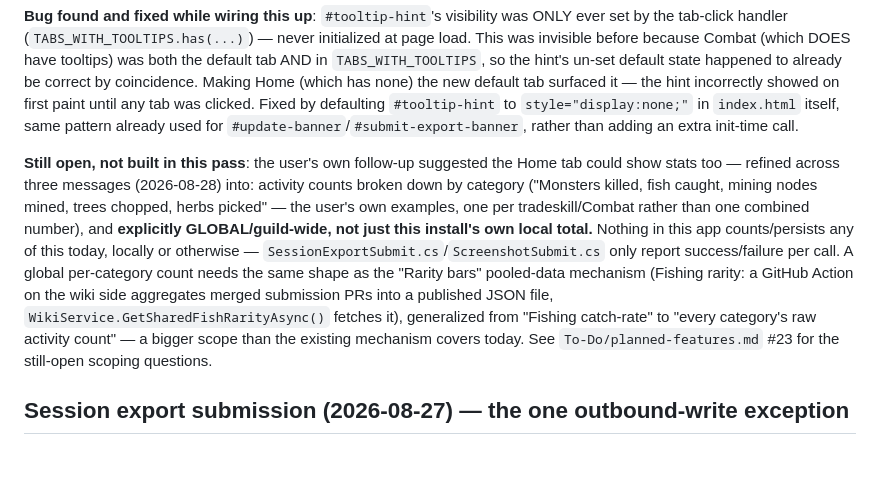
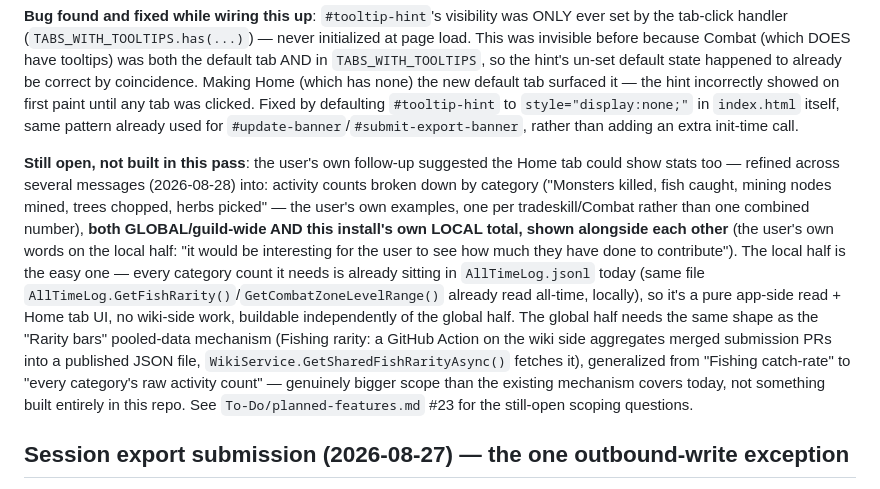
Before and after one commit to DistractibleD/mnm-field-notes, a Markdown page: CLAUDE.md, the part around the change. GitHub-like rendering; blank space fills up the shorter version.

Commit message:
Add local stats alongside global to backlog #23's stats note
User wants local (this install's own) activity counts shown next to the
global ones - "interesting for the user to see how much they have done
to contribute." Noted that the local half is buildable independently and
first if desired, since AllTimeLog.jsonl already has everything it needs
with no wiki-side dependency, unlike the global half.

Co-Authored-By: Claude Sonnet 5 <noreply@anthropic.com>

```diff
--- a/CLAUDE.md
+++ b/CLAUDE.md
@@ -724,18 +724,21 @@ hint incorrectly showed on first paint until any tab was clicked. Fixed by defau
 for `#update-banner`/`#submit-export-banner`, rather than adding an extra init-time call.
 
 **Still open, not built in this pass**: the user's own follow-up suggested the Home tab
-could show stats too — refined across three messages (2026-08-28) into: activity counts
+could show stats too — refined across several messages (2026-08-28) into: activity counts
 broken down by category ("Monsters killed, fish caught, mining nodes mined, trees chopped,
 herbs picked" — the user's own examples, one per tradeskill/Combat rather than one combined
-number), and **explicitly GLOBAL/guild-wide, not just this install's own local total.**
-Nothing in this app counts/persists any of this today, locally or otherwise —
-`SessionExportSubmit.cs`/`ScreenshotSubmit.cs` only report success/failure per call. A
-global per-category count needs the same shape as the "Rarity bars" pooled-data mechanism
+number), **both GLOBAL/guild-wide AND this install's own LOCAL total, shown alongside each
+other** (the user's own words on the local half: "it would be interesting for the user to
+see how much they have done to contribute"). The local half is the easy one — every category
+count it needs is already sitting in `AllTimeLog.jsonl` today (same file
+`AllTimeLog.GetFishRarity()`/`GetCombatZoneLevelRange()` already read all-time, locally), so
+it's a pure app-side read + Home tab UI, no wiki-side work, buildable independently of the
+global half. The global half needs the same shape as the "Rarity bars" pooled-data mechanism
 (Fishing rarity: a GitHub Action on the wiki side aggregates merged submission PRs into a
 published JSON file, `WikiService.GetSharedFishRarityAsync()` fetches it), generalized from
-"Fishing catch-rate" to "every category's raw activity count" — a bigger scope than the
-existing mechanism covers today. See `To-Do/planned-features.md` #23 for the still-open
-scoping questions.
+"Fishing catch-rate" to "every category's raw activity count" — genuinely bigger scope than
+the existing mechanism covers today, not something built entirely in this repo. See
+`To-Do/planned-features.md` #23 for the still-open scoping questions.
 
 ## Session export submission (2026-08-27) — the one outbound-write exception
 
```
Also changed, not shown: To-Do/planned-features.md (+9 -0 lines).
